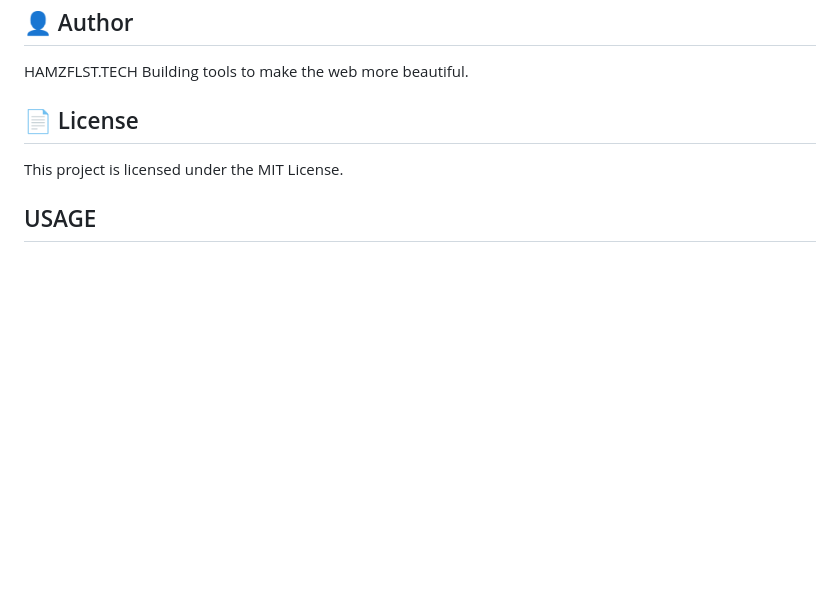
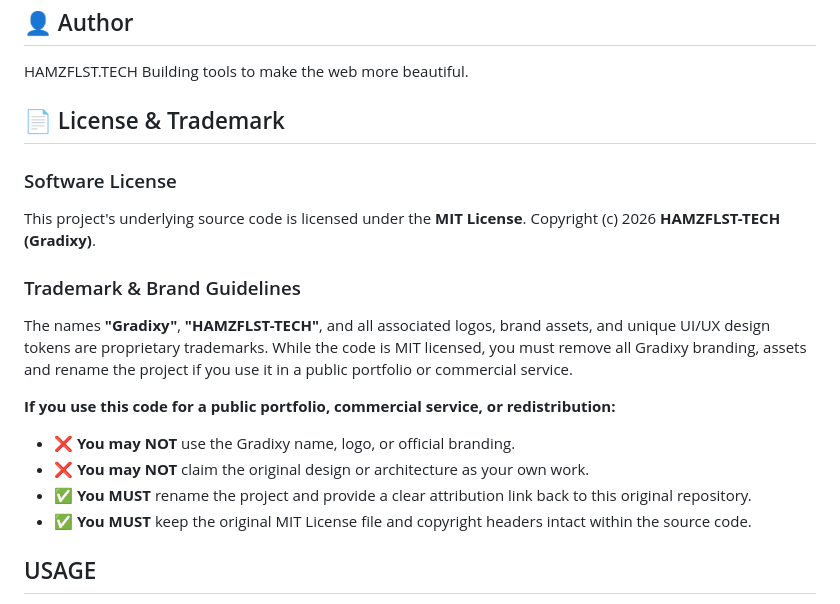
Before and after one commit to HAMZFLST-TECH/Gradixy, a Markdown page: README.md, the part around the change. GitHub-like rendering; blank space fills up the shorter version.

```diff
--- a/README.md
+++ b/README.md
@@ -80,8 +80,23 @@ Tailwind CSS
 ## 👤 Author
 HAMZFLST.TECH Building tools to make the web more beautiful.
 
-## 📄 License
-This project is licensed under the MIT License.
+## 📄 License & Trademark
+
+### Software License
+This project's underlying source code is licensed under the **MIT License**.
+Copyright (c) 2026 **HAMZFLST-TECH (Gradixy)**.
+
+### Trademark & Brand Guidelines
+
+The names **"Gradixy"**, **"HAMZFLST-TECH"**, and all associated logos, brand assets, and unique UI/UX design tokens are proprietary trademarks.
+While the code is MIT licensed, you must remove all Gradixy branding, assets and rename the project if you use it in a public portfolio or commercial service.
+
+
+**If you use this code for a public portfolio, commercial service, or redistribution:**
+* ❌ **You may NOT** use the Gradixy name, logo, or official branding.
+* ❌ **You may NOT** claim the original design or architecture as your own work.
+* ✅ **You MUST** rename the project and provide a clear attribution link back to this original repository.
+* ✅ **You MUST** keep the original MIT License file and copyright headers intact within the source code.
 
 ## USAGE
 You are free to use this code under the MIT license. However, re-uploading this project to your own portfolio and claiming original authorship is strictly prohibited and considered plagiarism
```
